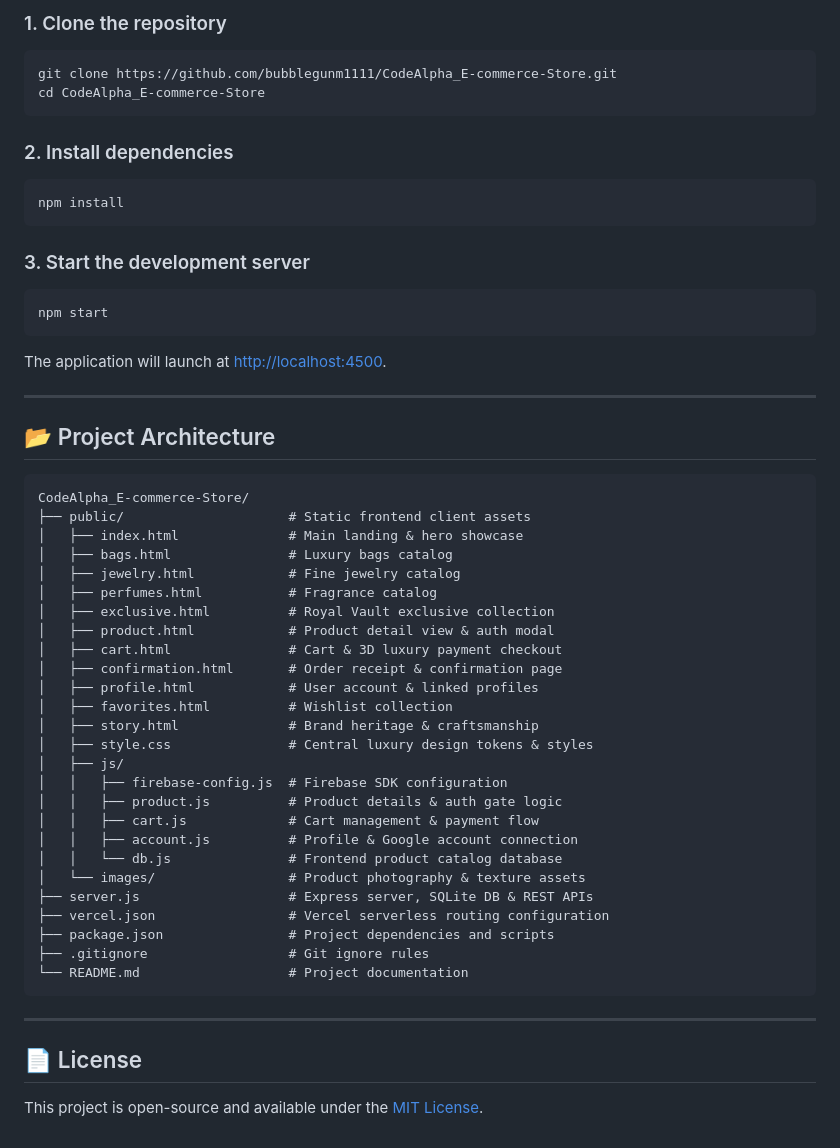
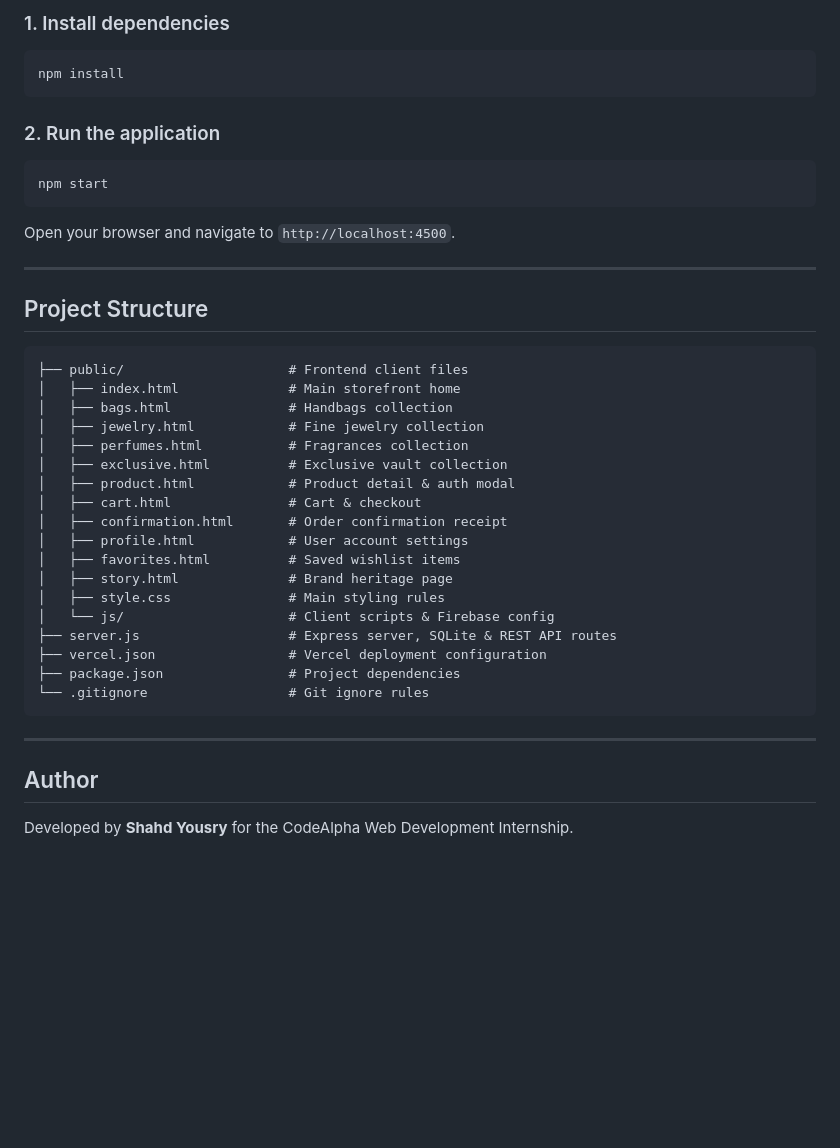
Before and after one commit to bubblegunm1111/CodeAlpha_E-commerce-Store, a Markdown page: README.md, the part around one of its changes. GitHub-like rendering; blank space fills up the shorter version.

````diff
--- a/README.md
+++ b/README.md
@@ -60,55 +44,42 @@ A full-stack, high-end luxury e-commerce platform crafted with rich dark aesthet
 
-### 1. Clone the repository
-```bash
-git clone https://github.com/bubblegunm1111/CodeAlpha_E-commerce-Store.git
-cd CodeAlpha_E-commerce-Store
-```
-
-### 2. Install dependencies
+### 1. Install dependencies
 ```bash
 npm install
 ```
 
-### 3. Start the development server
+### 2. Run the application
 ```bash
 npm start
 ```
-The application will launch at [http://localhost:4500](http://localhost:4500).
+Open your browser and navigate to `http://localhost:4500`.
 
 ---
 
-## 📂 Project Architecture
+## Project Structure
 
 ```
-CodeAlpha_E-commerce-Store/
-├── public/                     # Static frontend client assets
-│   ├── index.html              # Main landing & hero showcase
-│   ├── bags.html               # Luxury bags catalog
-│   ├── jewelry.html            # Fine jewelry catalog
-│   ├── perfumes.html           # Fragrance catalog
-│   ├── exclusive.html          # Royal Vault exclusive collection
-│   ├── product.html            # Product detail view & auth modal
-│   ├── cart.html               # Cart & 3D luxury payment checkout
-│   ├── confirmation.html       # Order receipt & confirmation page
-│   ├── profile.html            # User account & linked profiles
-│   ├── favorites.html          # Wishlist collection
-│   ├── story.html              # Brand heritage & craftsmanship
-│   ├── style.css               # Central luxury design tokens & styles
-│   ├── js/
-│   │   ├── firebase-config.js  # Firebase SDK configuration
-│   │   ├── product.js          # Product details & auth gate logic
-│   │   ├── cart.js             # Cart management & payment flow
-│   │   ├── account.js          # Profile & Google account connection
-│   │   └── db.js               # Frontend product catalog database
-│   └── images/                 # Product photography & texture assets
-├── server.js                   # Express server, SQLite DB & REST APIs
-├── vercel.json                 # Vercel serverless routing configuration
-├── package.json                # Project dependencies and scripts
-├── .gitignore                  # Git ignore rules
-└── README.md                   # Project documentation
+├── public/                     # Frontend client files
+│   ├── index.html              # Main storefront home
+│   ├── bags.html               # Handbags collection
+│   ├── jewelry.html            # Fine jewelry collection
+│   ├── perfumes.html           # Fragrances collection
+│   ├── exclusive.html          # Exclusive vault collection
+│   ├── product.html            # Product detail & auth modal
+│   ├── cart.html               # Cart & checkout
+│   ├── confirmation.html       # Order confirmation receipt
+│   ├── profile.html            # User account settings
+│   ├── favorites.html          # Saved wishlist items
+│   ├── story.html              # Brand heritage page
+│   ├── style.css               # Main styling rules
+│   └── js/                     # Client scripts & Firebase config
+├── server.js                   # Express server, SQLite & REST API routes
+├── vercel.json                 # Vercel deployment configuration
+├── package.json                # Project dependencies
+└── .gitignore                  # Git ignore rules
 ```
 
 ---
 
-## 📄 License
-This project is open-source and available under the [MIT License](LICENSE).
+## Author
+
+Developed by **Shahd Yousry** for the CodeAlpha Web Development Internship.
````
Also changed, not shown: other parts of README.md (+27 -43 lines).
